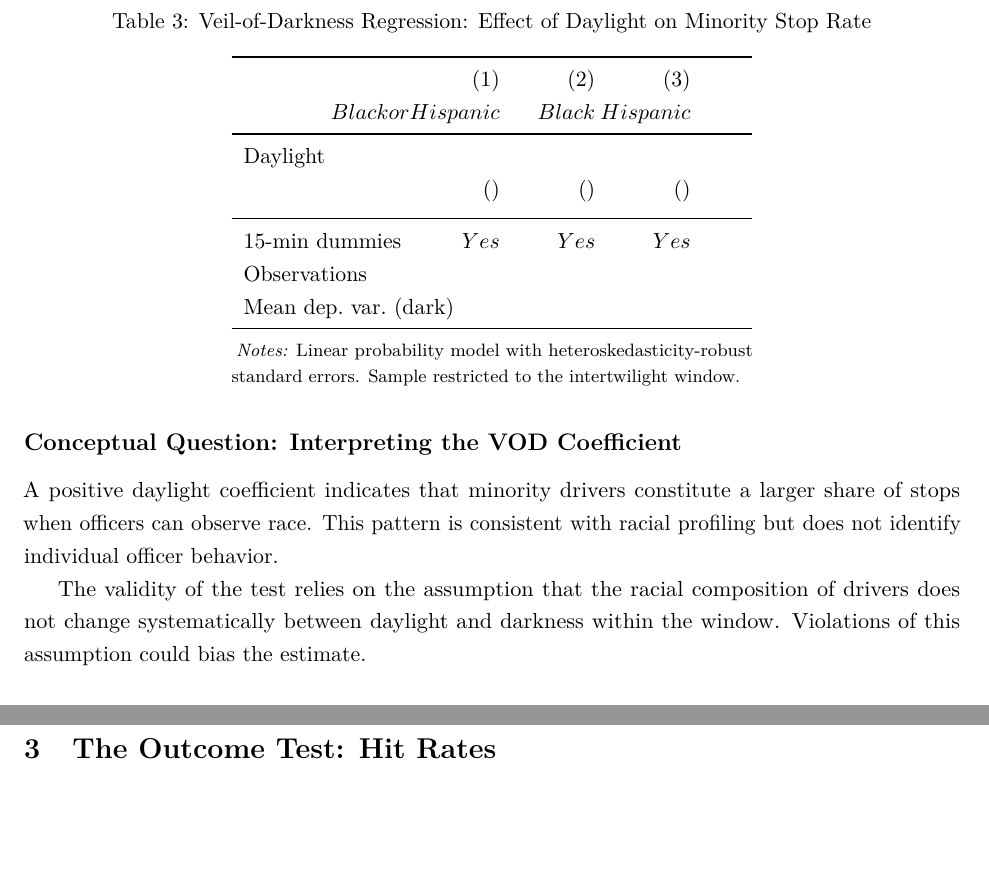
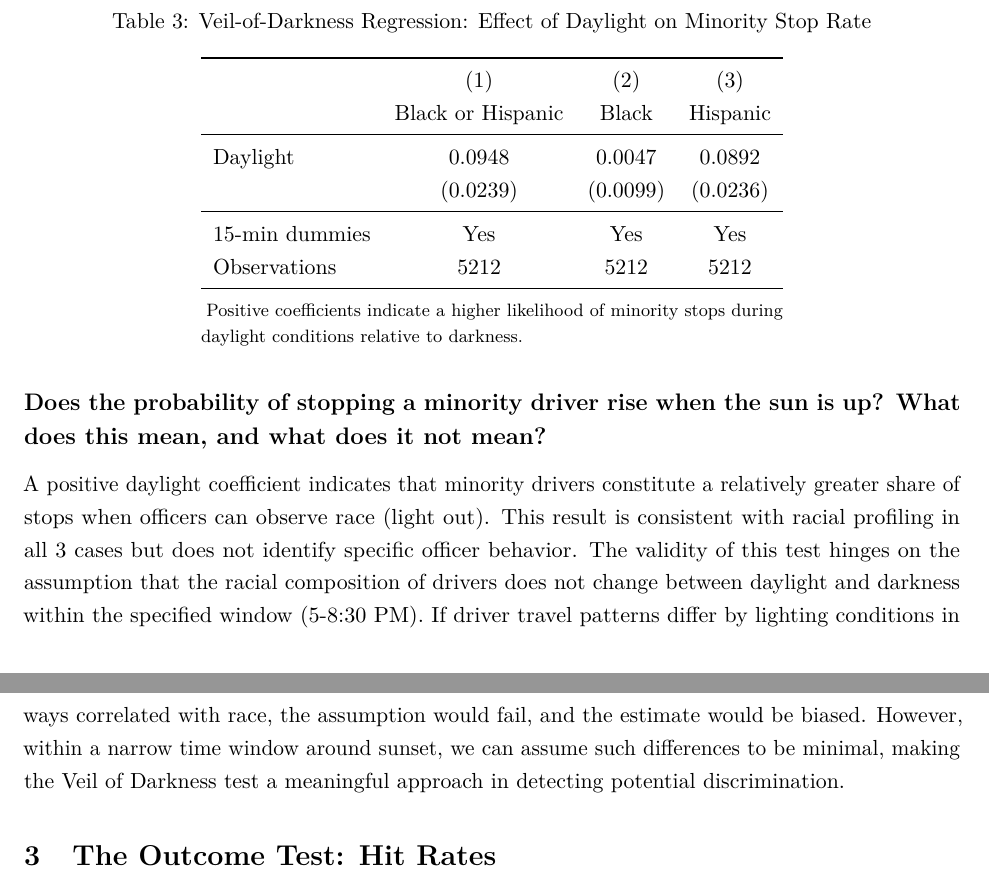
Before and after one commit to leowiemelt/policing, a LaTeX paper (writeup.tex): two parts of pages 3 and 4 of 4, joined at a grey line, cut so that both start at the same text, the shorter picture padded with empty space. Compiled offline with pdfLaTeX.

Commit message:
section 2 done

```diff
--- a/writeup.tex
+++ b/writeup.tex
@@ -162,37 +156,35 @@ a stopped driver is perceived as Black or Hispanic.
   \caption{Veil-of-Darkness Regression: Effect of Daylight on Minority Stop Rate}
   \label{tab:vod}
   \begin{threeparttable}
-    \begin{tabular}{lD{.}{.}{2,4}D{.}{.}{2,4}D{.}{.}{2,4}}
+    \begin{tabular}{lccc}
       \toprule
       & (1) & (2) & (3) \\
       & Black or Hispanic & Black & Hispanic \\
       \midrule
-      Daylight      &   &   &   \\
-                    & ( ) & ( ) & ( ) \\[4pt]
+      Daylight
+      & 0.0948
+      & 0.0047
+      & 0.0892 \\
+      & (0.0239)
+      & (0.0099)
+      & (0.0236) \\
       \midrule
       15-min dummies & Yes & Yes & Yes \\
-      Observations  &   &   &   \\
-      Mean dep.\ var.\ (dark) & & & \\
+      Observations & 5212 & 5212 & 5212 \\
       \bottomrule
     \end{tabular}
     \begin{tablenotes}[flushleft]
       \footnotesize
-      \item \textit{Notes:} Linear probability model with heteroskedasticity-robust
-      standard errors. Sample restricted to the intertwilight window.
+      \item Positive coefficients indicate a higher likelihood of minority stops during daylight conditions relative to darkness.
     \end{tablenotes}
   \end{threeparttable}
 \end{table}
 
-\subsection*{Conceptual Question: Interpreting the VOD Coefficient}
+\subsection*{Does the probability of stopping a minority driver rise when the sun is up? What does this mean, and what does it not mean?}
 
 A positive daylight coefficient indicates that minority drivers constitute a
-larger share of stops when officers can observe race. This pattern is
-consistent with racial profiling but does not identify individual officer
-behavior.
-
-The validity of the test relies on the assumption that the racial composition
-of drivers does not change systematically between daylight and darkness within
-the window. Violations of this assumption could bias the estimate.
+relatively greater share of stops when officers can observe race (light out). This result is consistent with racial profiling in all 3 cases but does not identify specific officer behavior. The validity of this test hinges on the assumption that the racial composition of drivers does not change between daylight and darkness within
+the specified window (5-8:30 PM). If driver travel patterns differ by lighting conditions in ways correlated with race, the assumption would fail, and the estimate would be biased. However, within a narrow time window around sunset, we can assume such differences to be minimal, making the Veil of Darkness test a meaningful approach in detecting potential discrimination.
 
 % ============================================================
 \section{The Outcome Test: Hit Rates}
```
Also changed, not shown: writeup.tex (18 more changed lines), 1 other file.
